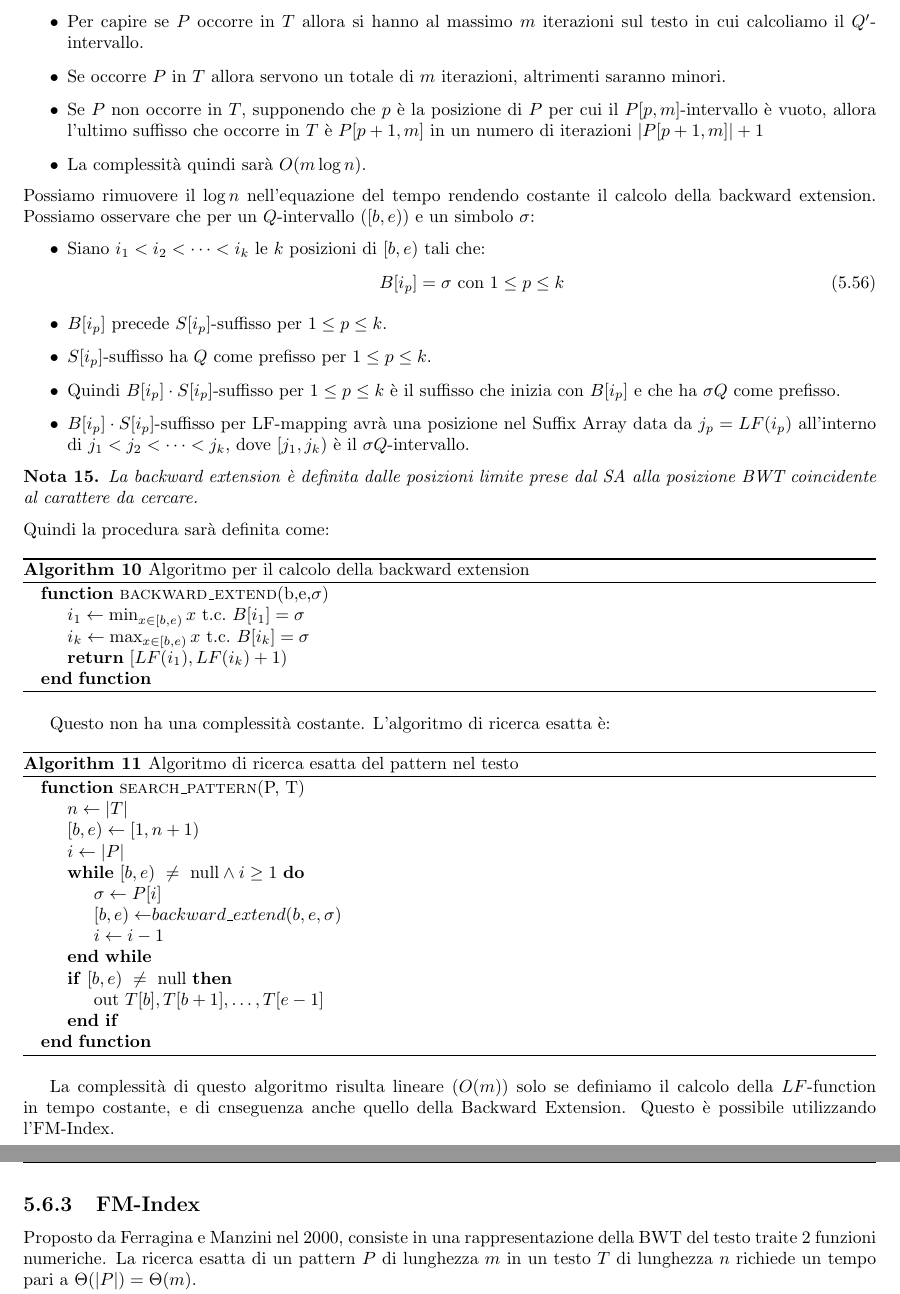
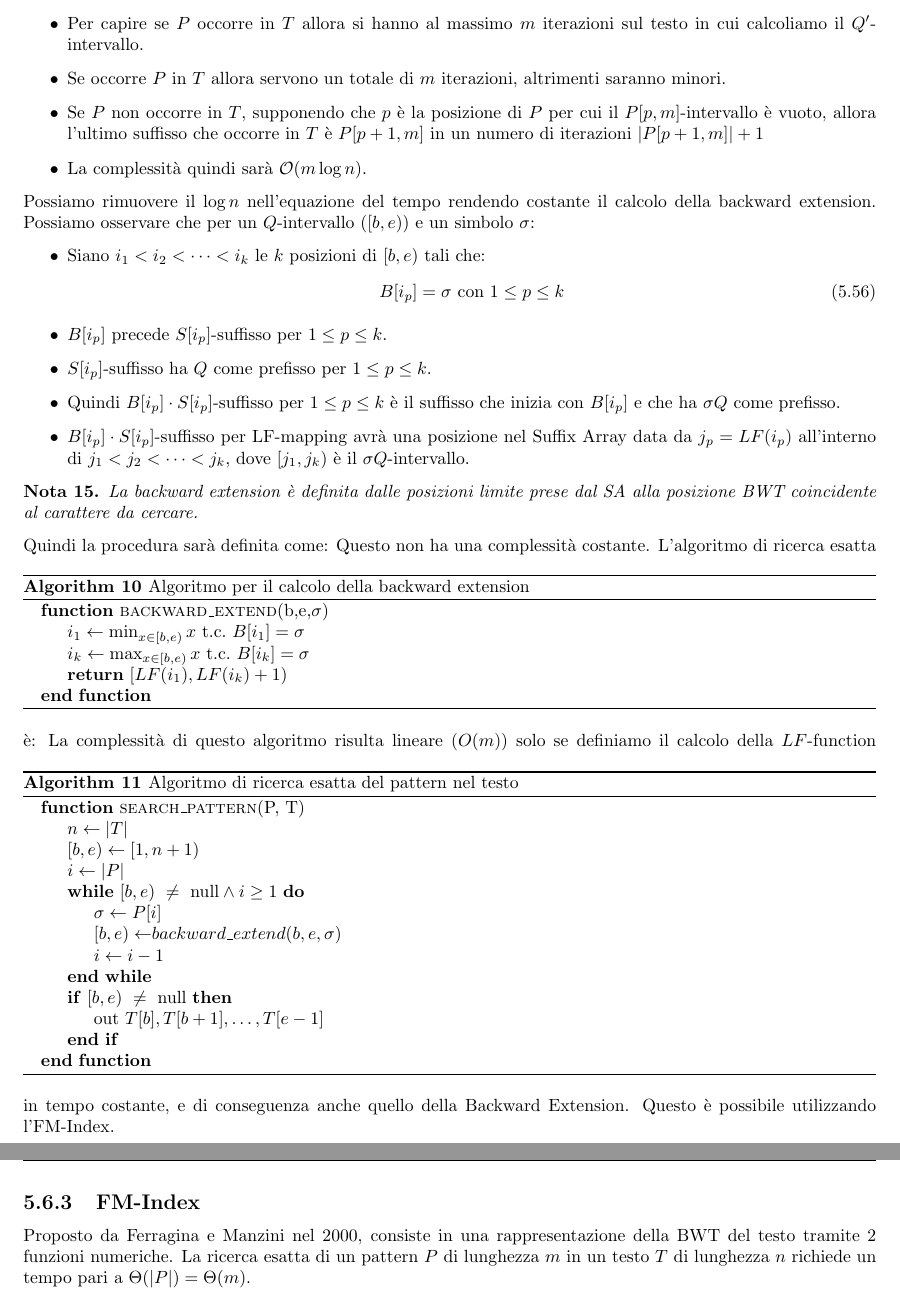
Before and after one commit to TommasoFerrario18/Appunti, a LaTeX thesis (1° anno/Teoria della Computazione/main.tex, which reads 1° anno/Teoria della Computazione/chapters/Pattern Matching.tex): two parts of pages 50 and 51 of 59, joined at a grey line, cut so that both start at the same text. Compiled offline with pdfLaTeX.

Commit message:
Correzioni varie

```diff
--- a/1° anno/Teoria della Computazione/chapters/Pattern Matching.tex
+++ b/1° anno/Teoria della Computazione/chapters/Pattern Matching.tex
@@ -1749,7 +1749,7 @@ Possiamo effettuare le seguenti osservazioni:
           per cui il $P[p, m]$-intervallo è vuoto, allora l'ultimo suffisso che
           occorre in $T$ è $P[p + 1, m]$ in un numero di iterazioni $|P[p + 1,
               m]| + 1$
-    \item La complessità quindi sarà $O(m \log n)$.
+    \item La complessità quindi sarà $\mathcal{O}(m \log n)$.
 \end{itemize}
 Possiamo rimuovere il $\log n$ nell'equazione del tempo rendendo costante
 il calcolo della backward extension. Possiamo osservare che per un $Q$-intervallo
@@ -1804,13 +1801,12 @@ Questo non ha una complessità costante. L'algoritmo di ricerca esatta è:
     \end{algorithmic}
     \caption{Algoritmo di ricerca esatta del pattern nel testo}
 \end{algorithm}
-
 La complessità di questo algoritmo risulta lineare ($O(m)$) solo se definiamo il
-calcolo della $LF$-function in tempo costante, e di cnseguenza anche quello della
+calcolo della $LF$-function in tempo costante, e di conseguenza anche quello della
 Backward Extension. Questo è possibile utilizzando l'FM-Index.
 \subsection{FM-Index}
 Proposto da Ferragina e Manzini nel 2000, consiste in una rappresentazione della
-BWT del testo traite 2 funzioni numeriche. La ricerca esatta di un pattern $P$
+BWT del testo tramite 2 funzioni numeriche. La ricerca esatta di un pattern $P$
 di lunghezza $m$ in un testo $T$ di lunghezza $n$ richiede un tempo pari a
 $\Theta(|P|) = \Theta(m)$.
 
```
Also changed, not shown: 1° anno/Teoria della Computazione/main.tex (+0 -1 lines), 1° anno/Modelli della Concorrenza/main.pdf, 1° anno/Teoria della Computazione/main.pdf, 1° anno/Teoria della Computazione/chapters/Pattern Matching.tex (9 more changed lines).
